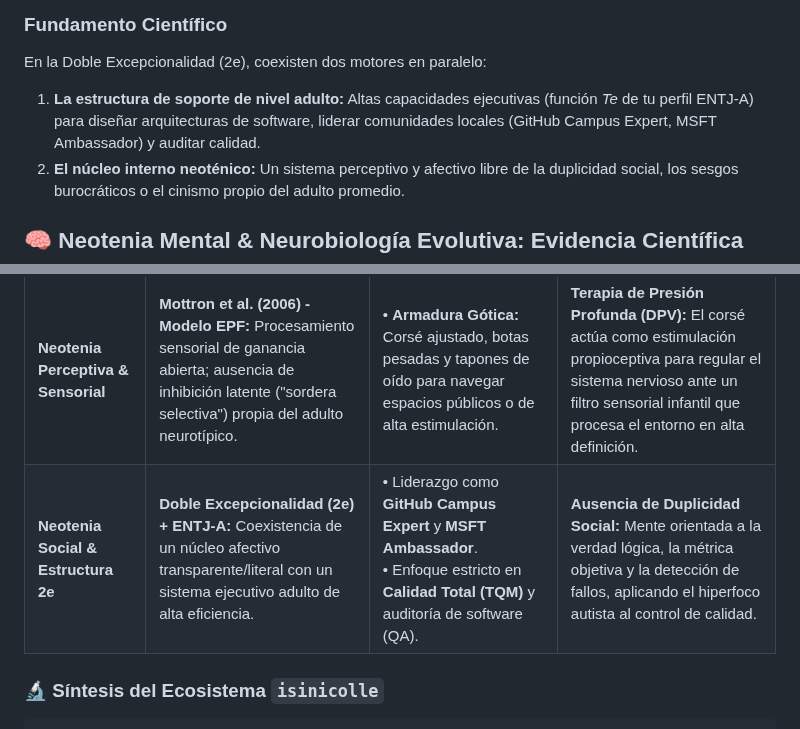
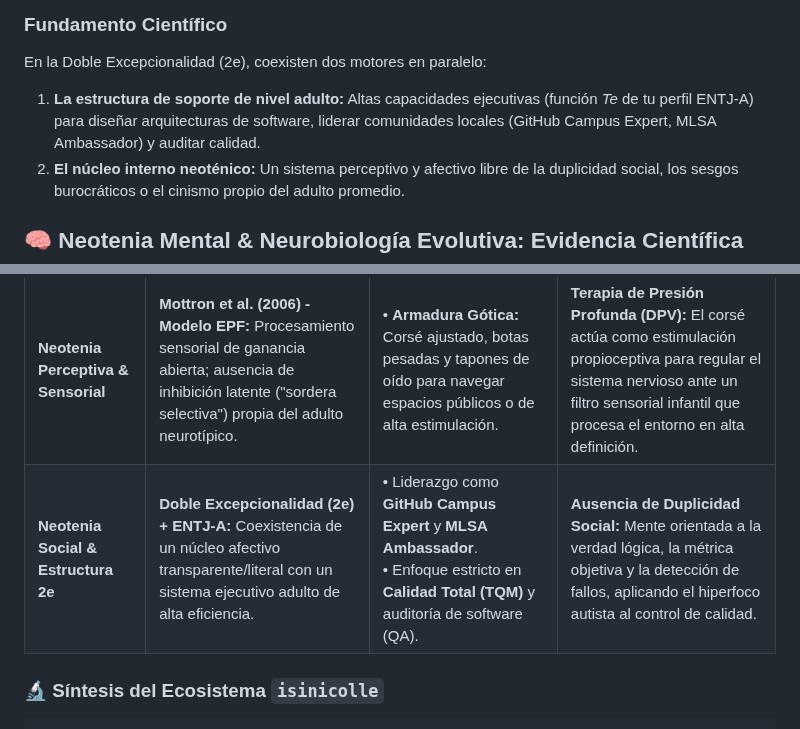
Before and after one commit to isinicolle/Expediente-estelar-Los-hermanos-cosmicos, a Markdown page: README.md, 2 parts joined by grey strips. Rendered like a GitHub page.

Commit message:
Update ambassador title in README.md
Signed-off-by: Isis Zapata Florentino <92564676+isinicolle@users.noreply.github.com>

```diff
--- a/README.md
+++ b/README.md
@@ -1009,7 +1009,7 @@ El modelo de *Funcionamiento Perceptivo Aumentado* (EPF) de Laurent Mottron en l
 
 En la Doble Excepcionalidad (2e), coexisten dos motores en paralelo:
 
-1. **La estructura de soporte de nivel adulto:** Altas capacidades ejecutivas (función *Te* de tu perfil ENTJ-A) para diseñar arquitecturas de software, liderar comunidades locales (GitHub Campus Expert, MSFT Ambassador) y auditar calidad.
+1. **La estructura de soporte de nivel adulto:** Altas capacidades ejecutivas (función *Te* de tu perfil ENTJ-A) para diseñar arquitecturas de software, liderar comunidades locales (GitHub Campus Expert, MLSA Ambassador) y auditar calidad.
 2. **El núcleo interno neoténico:** Un sistema perceptivo y afectivo libre de la duplicidad social, los sesgos burocráticos o el cinismo propio del adulto promedio.
 
 
@@ -1025,7 +1025,7 @@ En la Doble Excepcionalidad (2e), coexisten dos motores en paralelo:
 | **Neotenia Genómica & Plasticidad** | **Somel et al. (2013) / Bufill & Agustí:** Postergación en la maduración de la corteza prefrontal; retención de la expresión de genes de hiperplasticidad sináptica en la madurez. | • 1.º promedio ininterrumpido (Primaria a Universidad, Medalla de Oro, Magna Cum Laude).<br>• **+305 Certificaciones Internacionales** en Cloud, AI, DevOps y QA. | **Ventanas Críticas Abiertas:** El cerebro no "cristaliza" ni frena su tasa de aprendizaje; mantiene una capacidad masiva de asimilación de sistemas lógicos similar al procesamiento infantil. |
 | **Neotenia Psicológica & Juego** | **Charlton (2006):** Mantenimiento de la conducta lúdica, la fascinación exploratoria y el coleccionismo en perfiles de alta capacidad intelectual (*Neotenia Psicológica*). | • Colección de **+100 Monster High**.<br>• Refugio doméstico: pijama de peluche (*fluffy*), pintura libre descalza en el suelo y creatividad sin filtro. | **Monotropismo e Inmunidad al Sesgo Adulto:** Conservación del juego exploratorio sin inhibición por "vergüenza social". Estado base de descompresión (*unmasked*). |
 | **Neotenia Perceptiva & Sensorial** | **Mottron et al. (2006) - Modelo EPF:** Procesamiento sensorial de ganancia abierta; ausencia de inhibición latente ("sordera selectiva") propia del adulto neurotípico. | • **Armadura Gótica:** Corsé ajustado, botas pesadas y tapones de oído para navegar espacios públicos o de alta estimulación. | **Terapia de Presión Profunda (DPV):** El corsé actúa como estimulación propioceptiva para regular el sistema nervioso ante un filtro sensorial infantil que procesa el entorno en alta definición. |
-| **Neotenia Social & Estructura 2e** | **Doble Excepcionalidad (2e) + ENTJ-A:** Coexistencia de un núcleo afectivo transparente/literal con un sistema ejecutivo adulto de alta eficiencia. | • Liderazgo como **GitHub Campus Expert** y **MSFT Ambassador**.<br>• Enfoque estricto en **Calidad Total (TQM)** y auditoría de software (QA). | **Ausencia de Duplicidad Social:** Mente orientada a la verdad lógica, la métrica objetiva y la detección de fallos, aplicando el hiperfoco autista al control de calidad. |
+| **Neotenia Social & Estructura 2e** | **Doble Excepcionalidad (2e) + ENTJ-A:** Coexistencia de un núcleo afectivo transparente/literal con un sistema ejecutivo adulto de alta eficiencia. | • Liderazgo como **GitHub Campus Expert** y **MLSA Ambassador**.<br>• Enfoque estricto en **Calidad Total (TQM)** y auditoría de software (QA). | **Ausencia de Duplicidad Social:** Mente orientada a la verdad lógica, la métrica objetiva y la detección de fallos, aplicando el hiperfoco autista al control de calidad. |
 
 
 ### 🔬 Síntesis del Ecosistema `isinicolle`
```
